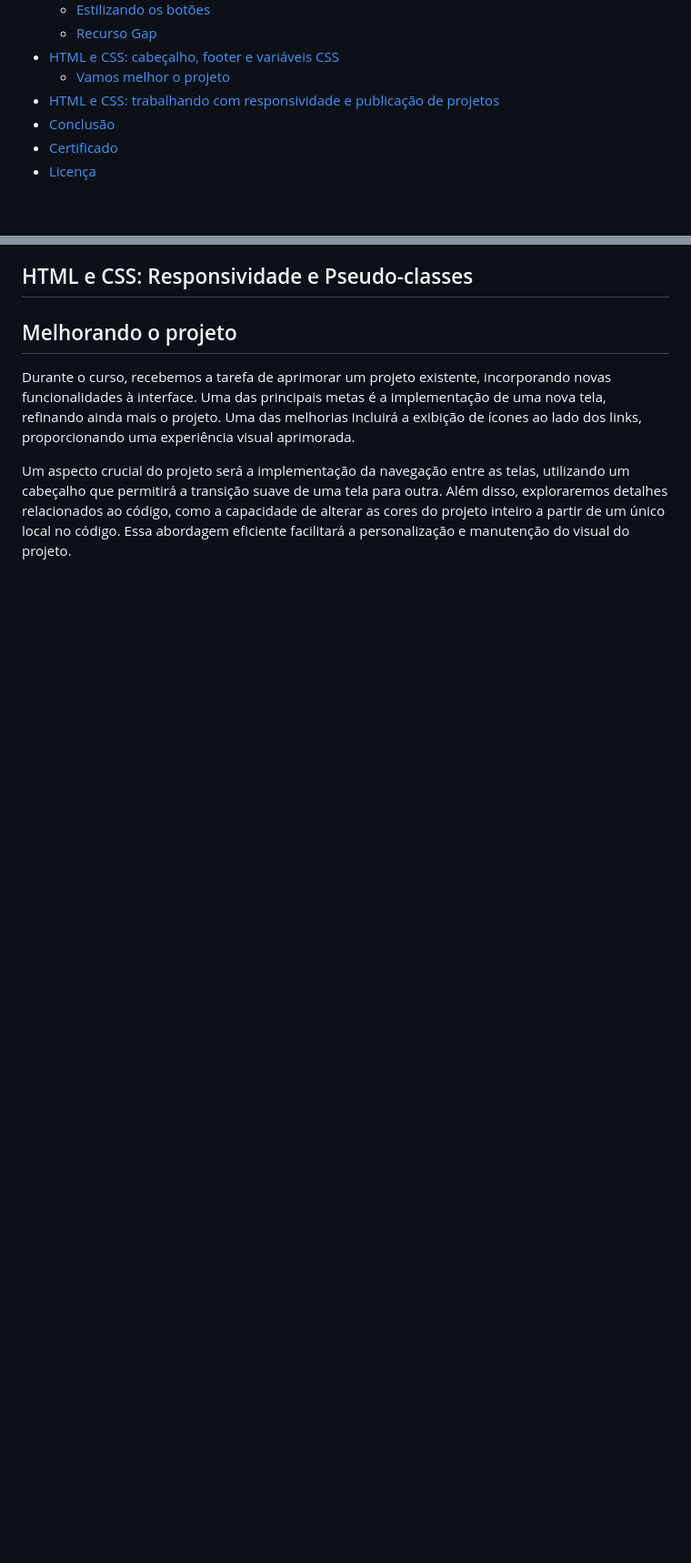
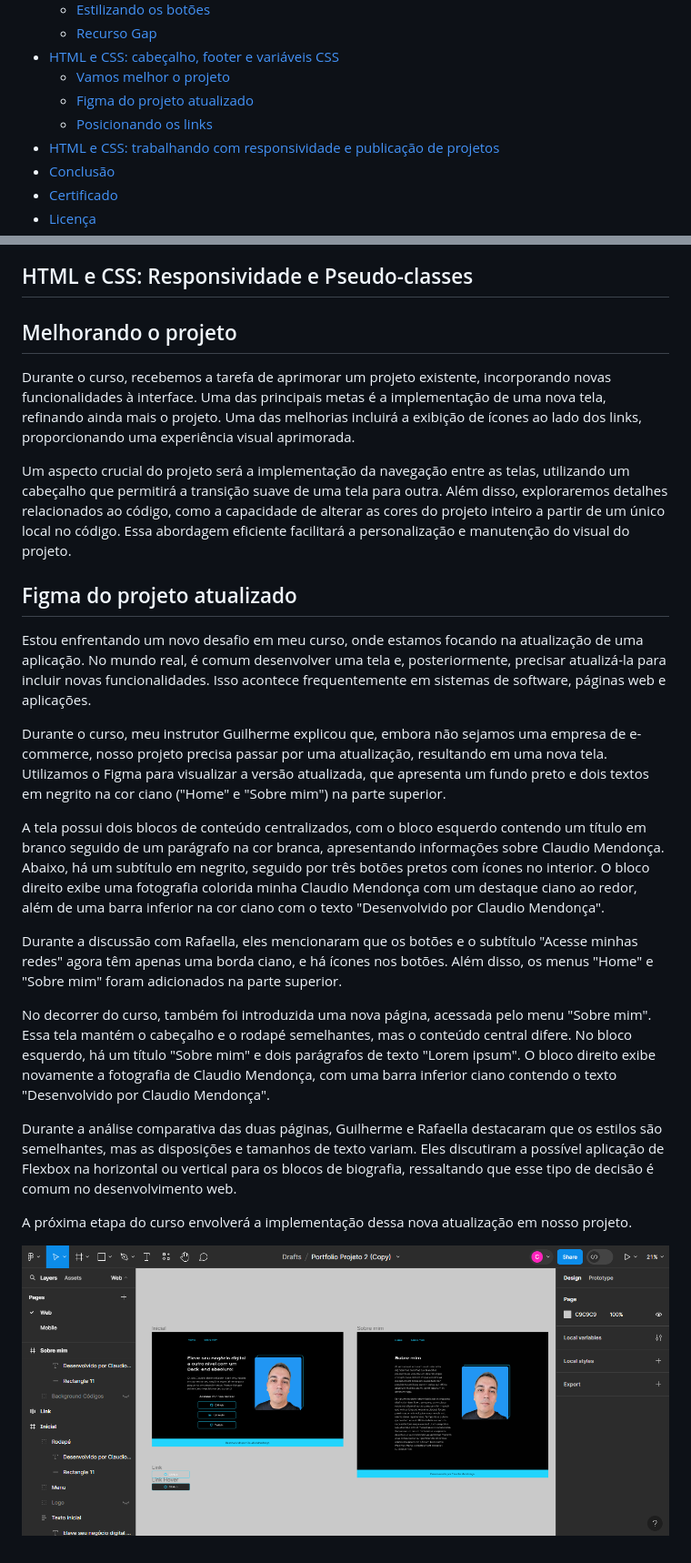
Before and after one commit to ClaudioMendonca-Eng/Alura-Oracle-HTMLeCSS, a Markdown page: README.md, 2 parts joined by grey strips. Shown: that part at 91% size. GitHub-like rendering; pictures changed too: img/tela14.png (added); blank space fills up the shorter version.

Commit message:
Figma do projeto atualizado

```diff
--- a/README.md
+++ b/README.md
@@ -39,6 +39,8 @@ Link:
     - [Recurso Gap](#recursogap)
 - [HTML e CSS: cabeçalho, footer e variáveis CSS](#htmlcss03)
     - [Vamos melhor o projeto](#melhorandoprojeto)
+    - [Figma do projeto atualizado](#figmaatualizado)
+    - [ Posicionando os links](#posicionandolinks)
 - [HTML e CSS: trabalhando com responsividade e publicação de projetos](#htmlcss04)
 - [Conclusão](#conclusao)
 - [Certificado](#certificado)
@@ -429,3 +431,21 @@ Ao testar no navegador, observei que os blocos de texto e a imagem se posicionar
 Durante o curso, recebemos a tarefa de aprimorar um projeto existente, incorporando novas funcionalidades à interface. Uma das principais metas é a implementação de uma nova tela, refinando ainda mais o projeto. Uma das melhorias incluirá a exibição de ícones ao lado dos links, proporcionando uma experiência visual aprimorada.
 
 Um aspecto crucial do projeto será a implementação da navegação entre as telas, utilizando um cabeçalho que permitirá a transição suave de uma tela para outra. Além disso, exploraremos detalhes relacionados ao código, como a capacidade de alterar as cores do projeto inteiro a partir de um único local no código. Essa abordagem eficiente facilitará a personalização e manutenção do visual do projeto.
+
+## <a name="figmaatualizado"> Figma do projeto atualizado </a>
+
+Estou enfrentando um novo desafio em meu curso, onde estamos focando na atualização de uma aplicação. No mundo real, é comum desenvolver uma tela e, posteriormente, precisar atualizá-la para incluir novas funcionalidades. Isso acontece frequentemente em sistemas de software, páginas web e aplicações.
+
+Durante o curso, meu instrutor Guilherme explicou que, embora não sejamos uma empresa de e-commerce, nosso projeto precisa passar por uma atualização, resultando em uma nova tela. Utilizamos o Figma para visualizar a versão atualizada, que apresenta um fundo preto e dois textos em negrito na cor ciano ("Home" e "Sobre mim") na parte superior.
+
+A tela possui dois blocos de conteúdo centralizados, com o bloco esquerdo contendo um título em branco seguido de um parágrafo na cor branca, apresentando informações sobre Claudio Mendonça. Abaixo, há um subtítulo em negrito, seguido por três botões pretos com ícones no interior. O bloco direito exibe uma fotografia colorida minha Claudio Mendonça com um destaque ciano ao redor, além de uma barra inferior na cor ciano com o texto "Desenvolvido por Claudio Mendonça".
+
+Durante a discussão com Rafaella, eles mencionaram que os botões e o subtítulo "Acesse minhas redes" agora têm apenas uma borda ciano, e há ícones nos botões. Além disso, os menus "Home" e "Sobre mim" foram adicionados na parte superior.
+
+No decorrer do curso, também foi introduzida uma nova página, acessada pelo menu "Sobre mim". Essa tela mantém o cabeçalho e o rodapé semelhantes, mas o conteúdo central difere. No bloco esquerdo, há um título "Sobre mim" e dois parágrafos de texto "Lorem ipsum". O bloco direito exibe novamente a fotografia de Claudio Mendonça, com uma barra inferior ciano contendo o texto "Desenvolvido por Claudio Mendonça".
+
+Durante a análise comparativa das duas páginas, Guilherme e Rafaella destacaram que os estilos são semelhantes, mas as disposições e tamanhos de texto variam. Eles discutiram a possível aplicação de Flexbox na horizontal ou vertical para os blocos de biografia, ressaltando que esse tipo de decisão é comum no desenvolvimento web.
+
+A próxima etapa do curso envolverá a implementação dessa nova atualização em nosso projeto.
+
+![](img/tela14.png)
```
